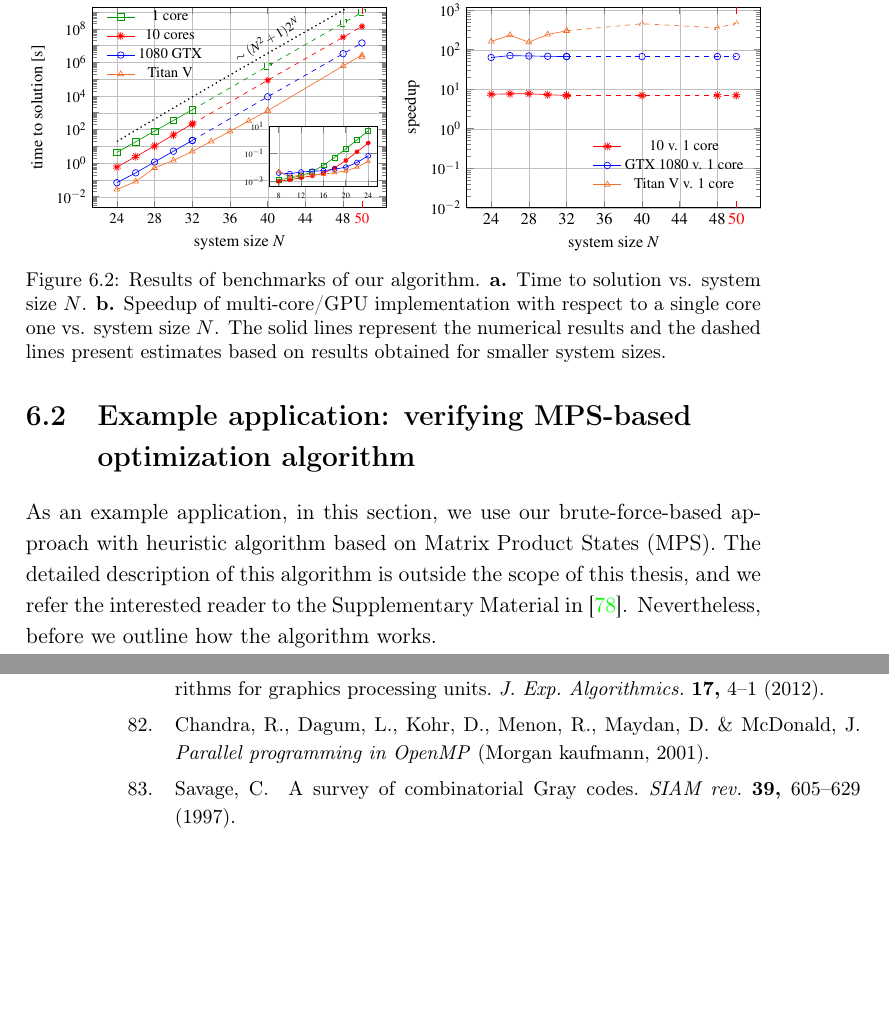
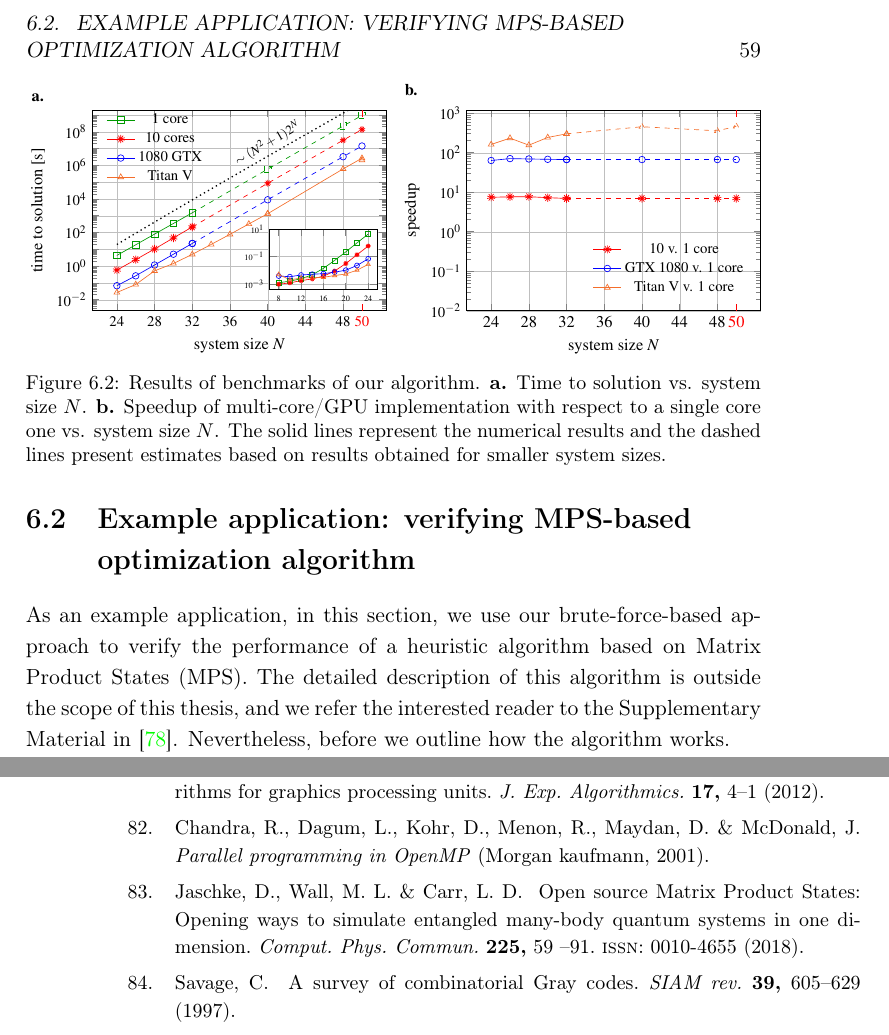
Before and after one commit to dexter2206/phd-thesis, a LaTeX thesis (main.tex, which reads chapters/bruteforce.tex, definitions.tex, ref.bib): two parts of pages 71 and 106 of 112, joined at a grey line, cut at the place of the change, the shorter picture padded with empty space. Compiled offline with pdfLaTeX.

Commit message:
Formatting fixes

```diff
--- a/chapters/bruteforce.tex
+++ b/chapters/bruteforce.tex
@@ -247,13 +248,14 @@ results of our benchmarks are presented in Fig. \ref{fig:benchmark_results}.
     obtained for smaller system sizes.} \label{fig:benchmark_results}
 \end{figure}
 
-\section[Example application]{Example application: verifying MPS-based optimization algorithm}
+\section{Example application: verifying MPS-based optimization algorithm}
+\sectionmark{Example application}
 
 As an example application, in this section, we use our brute-force-based
-approach with heuristic algorithm based on Matrix Product States (MPS). The
-detailed description of this algorithm is outside the scope of this thesis, and
-we refer the interested reader to the Supplementary Material in \cite{tn}.
-Nevertheless, before we outline how the algorithm works.
+approach to verify the performance of a heuristic algorithm based on Matrix
+Product States (MPS). The detailed description of this algorithm is outside the
+scope of this thesis, and we refer the interested reader to the Supplementary
+Material in \cite{tn}. Nevertheless, before we outline how the algorithm works.
 
 Similarly to the algorithm presented in chapter \ref{chapter:tn}, in the
 MPS--based approach one explores the probability distribution (as opposed to
--- a/definitions.tex
+++ b/definitions.tex
@@ -1,7 +1,7 @@
 \def\NN{\mathbb{N}}
 \def\RR{\mathbb{R}}
 \def\CC{\mathbb{C}}
-
+\def\HH{\mathcal{H}}
 \DeclareMathOperator*{\argmax}{arg\,max}
 \DeclareMathOperator*{\argmin}{arg\,min}
 
--- a/ref.bib
+++ b/ref.bib
@@ -850,10 +850,19 @@ keywords = {QUBO, Spin–glass, Discrete optimization, Quantum annealing},
   year={2009}
 }
 
-
 @misc{ffs,
   title={ffs(3) — Linux manual page},
   author={Free Software Foundation},
   howpublished={\url{https://man7.org/linux/man-pages/man3/ffs.3.html}},
   note            = {Accessed: 2023-20-11}
 }
+
+@article{Wall18,
+title = {Open source Matrix Product States: Opening ways to simulate entangled many-body quantum systems in one dimension},
+journal = {Comput. Phys. Commun.},
+volume = {225},
+pages = {59 - 91},
+year = {2018},
+issn = {0010-4655},
+author = {Daniel Jaschke and Michael L. Wall and Lincoln D. Carr}
+}
```
Also changed, not shown: chapters/near-term-technologies.tex (+8 -7 lines), chapters/simulating-dynamics-with-dwave.tex (+2 -1 lines), chapters/bruteforce.tex (55 more changed lines). Lines whose indentation alone changed are shown as unchanged.
